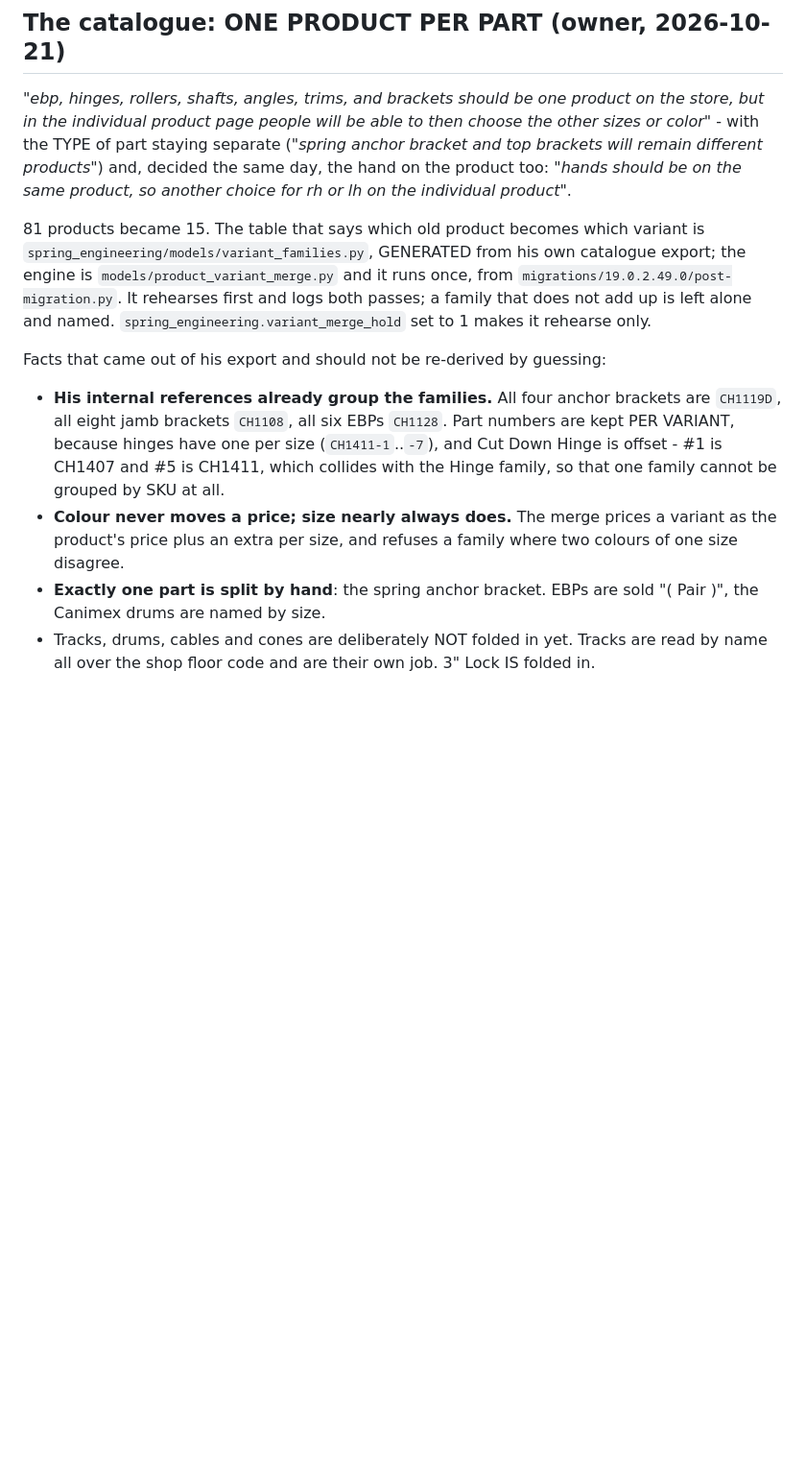
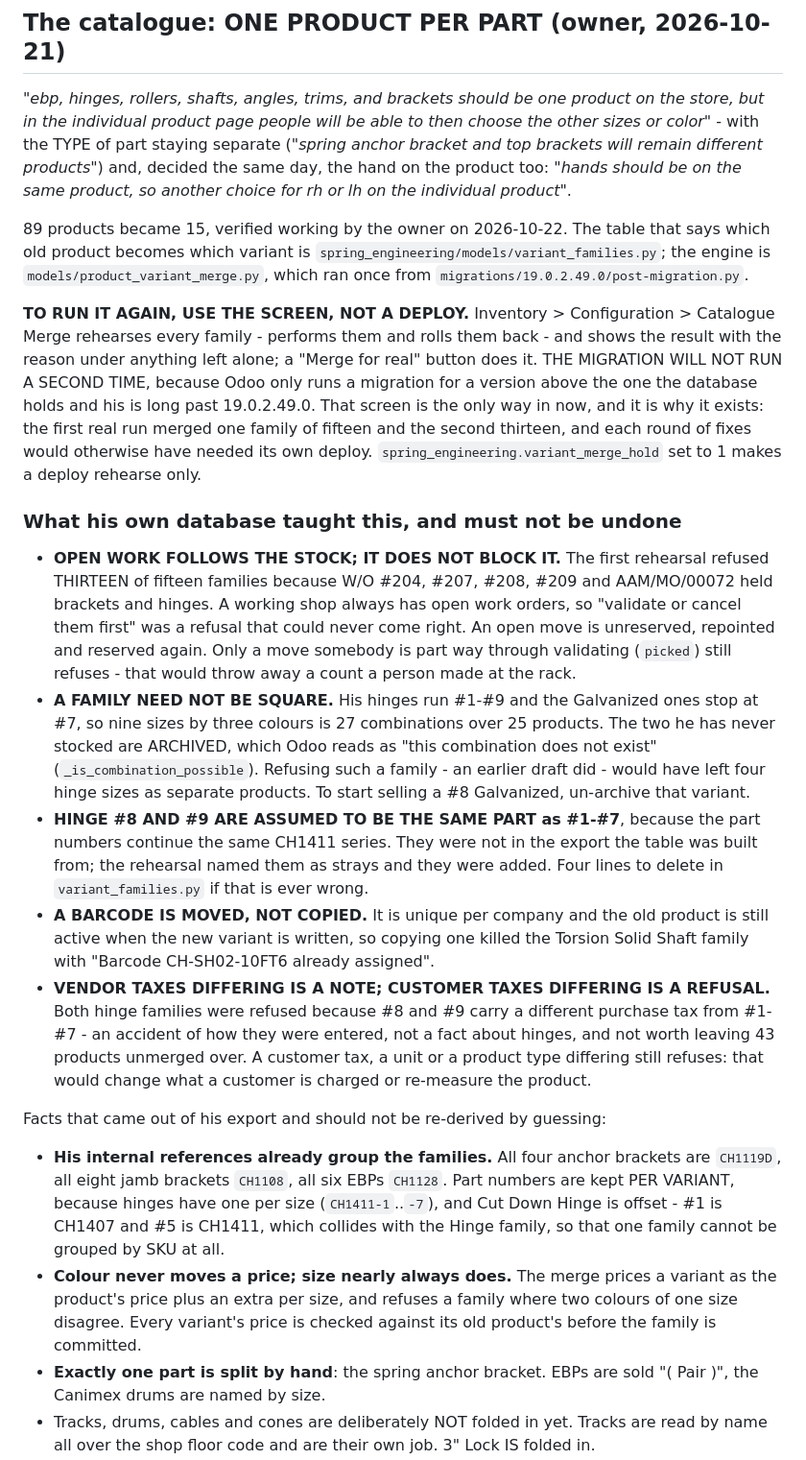
Before and after one commit to davidd1023/AAimpactgaragedoorsupply, a Markdown page: CLAUDE.md, the part around the change. Shown at 96% size. Drawn GitHub-style; blank space fills up the shorter version.

Commit message:
Write down what his database taught the merge
Verified working by the owner, 2026-10-22: 89 products are 15, with the
choices on the page.

The facts recorded here are the ones that cost two rounds of deploys to find,
and the kind that get helpfully "tidied" back into bugs by somebody reading
the code later: open work orders are repointed rather than waited for, a
family need not be a square matrix, a barcode is moved and not copied, a
vendor tax differing is a note while a customer tax differing is a refusal,
and Hinge #8/#9 are in the table on an assumption about the CH1411 series.

Also, the thing that is easy to get wrong next time: THE MIGRATION WILL NOT
RUN AGAIN. The database is long past 19.0.2.49.0, so Inventory >
Configuration > Catalogue Merge is the only way in, and that is why the
screen has a button.

Co-Authored-By: Claude Opus 5 (1M context) <noreply@anthropic.com>

```diff
--- a/CLAUDE.md
+++ b/CLAUDE.md
@@ -114,12 +114,51 @@ then choose the other sizes or color"* - with the TYPE of part staying separate
 decided the same day, the hand on the product too: *"hands should be on the same
 product, so another choice for rh or lh on the individual product"*.
 
-81 products became 15. The table that says which old product becomes which
-variant is `spring_engineering/models/variant_families.py`, GENERATED from his
-own catalogue export; the engine is `models/product_variant_merge.py` and it
-runs once, from `migrations/19.0.2.49.0/post-migration.py`. It rehearses first
-and logs both passes; a family that does not add up is left alone and named.
-`spring_engineering.variant_merge_hold` set to 1 makes it rehearse only.
+89 products became 15, verified working by the owner on 2026-10-22. The table
+that says which old product becomes which variant is
+`spring_engineering/models/variant_families.py`; the engine is
+`models/product_variant_merge.py`, which ran once from
+`migrations/19.0.2.49.0/post-migration.py`.
+
+**TO RUN IT AGAIN, USE THE SCREEN, NOT A DEPLOY.** Inventory > Configuration >
+Catalogue Merge rehearses every family - performs them and rolls them back -
+and shows the result with the reason under anything left alone; a "Merge for
+real" button does it. THE MIGRATION WILL NOT RUN A SECOND TIME, because Odoo
+only runs a migration for a version above the one the database holds and his is
+long past 19.0.2.49.0. That screen is the only way in now, and it is why it
+exists: the first real run merged one family of fifteen and the second thirteen,
+and each round of fixes would otherwise have needed its own deploy.
+`spring_engineering.variant_merge_hold` set to 1 makes a deploy rehearse only.
+
+### What his own database taught this, and must not be undone
+
+- **OPEN WORK FOLLOWS THE STOCK; IT DOES NOT BLOCK IT.** The first rehearsal
+  refused THIRTEEN of fifteen families because W/O #204, #207, #208, #209 and
+  AAM/MO/00072 held brackets and hinges. A working shop always has open work
+  orders, so "validate or cancel them first" was a refusal that could never
+  come right. An open move is unreserved, repointed and reserved again. Only a
+  move somebody is part way through validating (`picked`) still refuses - that
+  would throw away a count a person made at the rack.
+- **A FAMILY NEED NOT BE SQUARE.** His hinges run #1-#9 and the Galvanized ones
+  stop at #7, so nine sizes by three colours is 27 combinations over 25
+  products. The two he has never stocked are ARCHIVED, which Odoo reads as
+  "this combination does not exist" (`_is_combination_possible`). Refusing such
+  a family - an earlier draft did - would have left four hinge sizes as
+  separate products. To start selling a #8 Galvanized, un-archive that variant.
+- **HINGE #8 AND #9 ARE ASSUMED TO BE THE SAME PART as #1-#7**, because the
+  part numbers continue the same CH1411 series. They were not in the export the
+  table was built from; the rehearsal named them as strays and they were added.
+  Four lines to delete in `variant_families.py` if that is ever wrong.
+- **A BARCODE IS MOVED, NOT COPIED.** It is unique per company and the old
+  product is still active when the new variant is written, so copying one
+  killed the Torsion Solid Shaft family with "Barcode CH-SH02-10FT6 already
+  assigned".
+- **VENDOR TAXES DIFFERING IS A NOTE; CUSTOMER TAXES DIFFERING IS A REFUSAL.**
+  Both hinge families were refused because #8 and #9 carry a different purchase
+  tax from #1-#7 - an accident of how they were entered, not a fact about
+  hinges, and not worth leaving 43 products unmerged over. A customer tax, a
+  unit or a product type differing still refuses: that would change what a
+  customer is charged or re-measure the product.
 
 Facts that came out of his export and should not be re-derived by guessing:
 
@@ -131,7 +170,8 @@ Facts that came out of his export and should not be re-derived by guessing:
   grouped by SKU at all.
 - **Colour never moves a price; size nearly always does.** The merge prices a
   variant as the product's price plus an extra per size, and refuses a family
-  where two colours of one size disagree.
+  where two colours of one size disagree. Every variant's price is checked
+  against its old product's before the family is committed.
 - **Exactly one part is split by hand**: the spring anchor bracket. EBPs are
   sold "( Pair )", the Canimex drums are named by size.
 - Tracks, drums, cables and cones are deliberately NOT folded in yet. Tracks are
```
